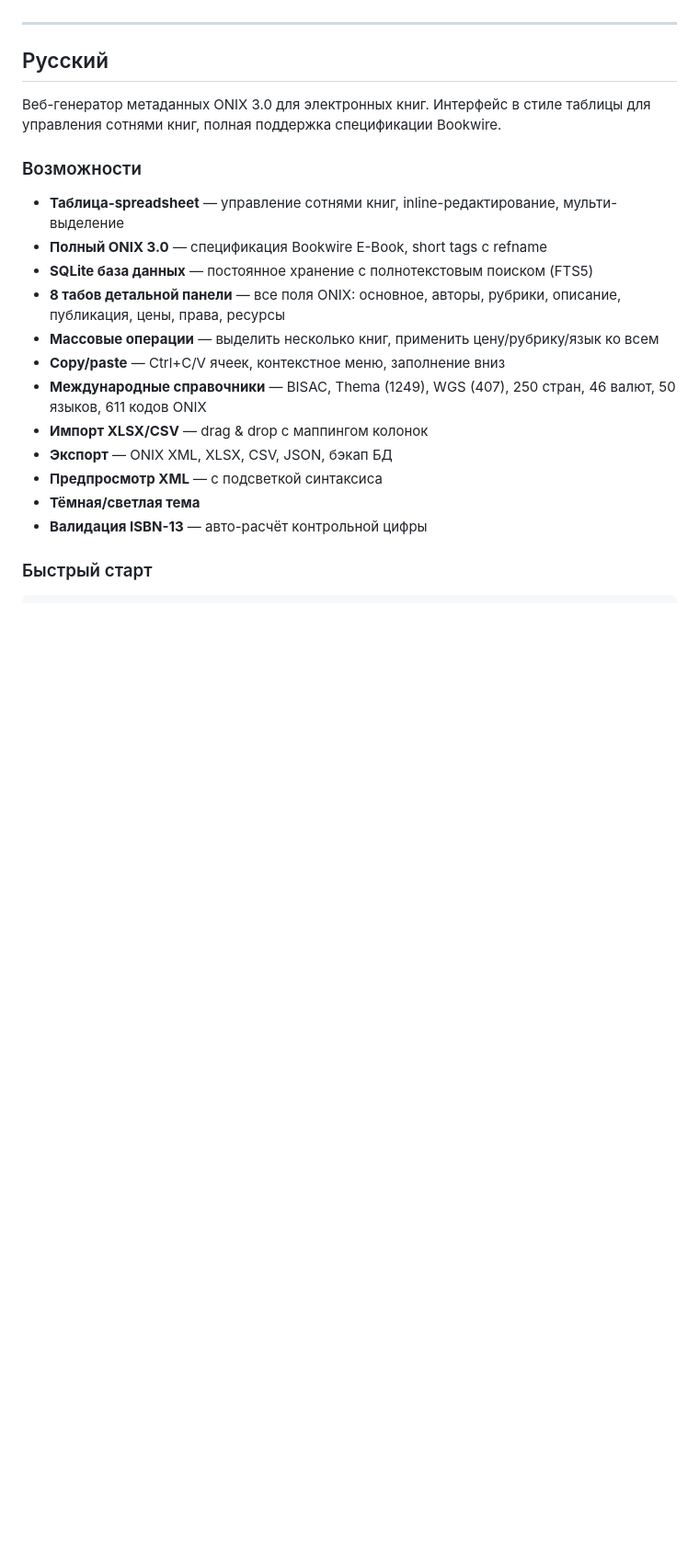
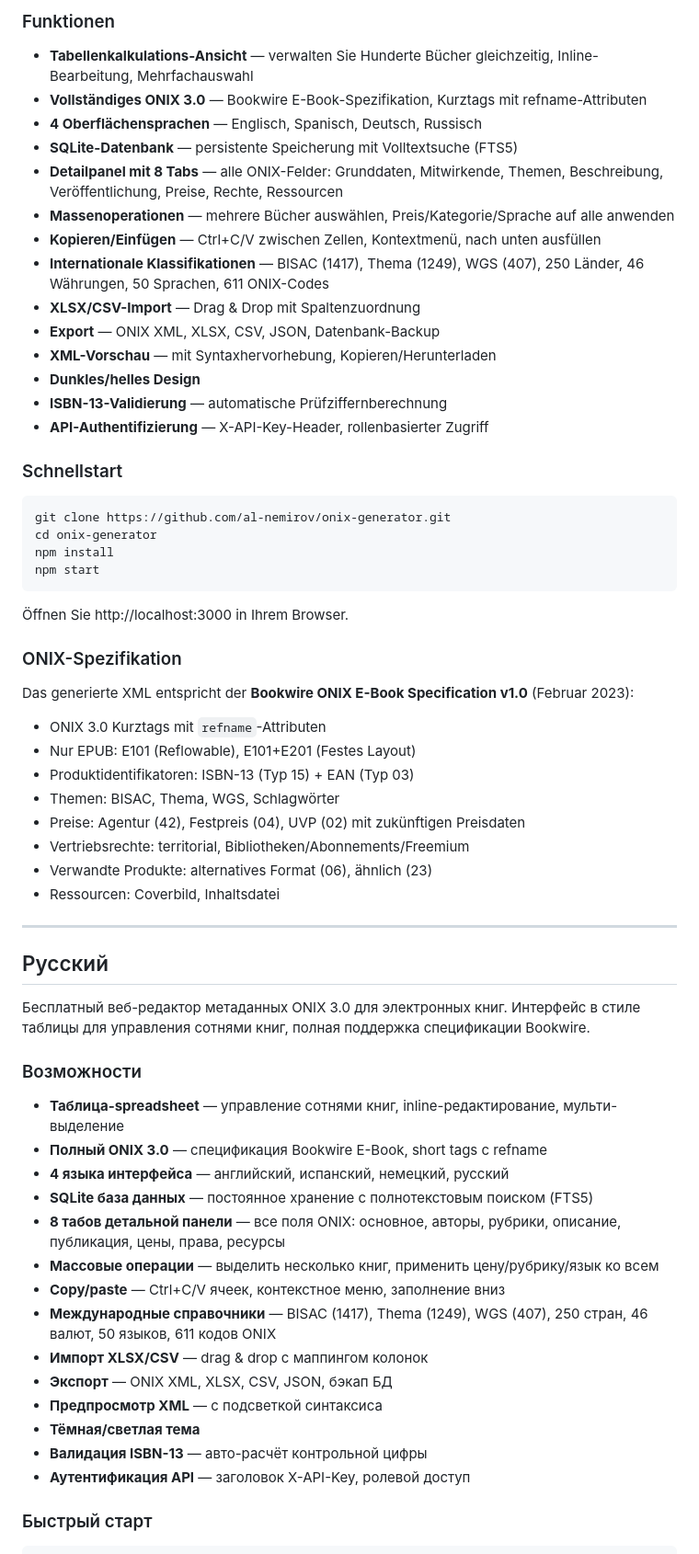
Before and after one commit to al-nemirov/onix-generator, a Markdown page: README.md, the part around one of its changes. Shown at 92% size. GitHub-like rendering; blank space fills up the shorter version.

````diff
--- a/README.md
+++ b/README.md
@@ -110,24 +171,66 @@ Contributions are welcome! Fork, create a branch, submit a PR.
+### Funktionen
+
+- **Tabellenkalkulations-Ansicht** — verwalten Sie Hunderte Bücher gleichzeitig, Inline-Bearbeitung, Mehrfachauswahl
+- **Vollständiges ONIX 3.0** — Bookwire E-Book-Spezifikation, Kurztags mit refname-Attributen
+- **4 Oberflächensprachen** — Englisch, Spanisch, Deutsch, Russisch
+- **SQLite-Datenbank** — persistente Speicherung mit Volltextsuche (FTS5)
+- **Detailpanel mit 8 Tabs** — alle ONIX-Felder: Grunddaten, Mitwirkende, Themen, Beschreibung, Veröffentlichung, Preise, Rechte, Ressourcen
+- **Massenoperationen** — mehrere Bücher auswählen, Preis/Kategorie/Sprache auf alle anwenden
+- **Kopieren/Einfügen** — Ctrl+C/V zwischen Zellen, Kontextmenü, nach unten ausfüllen
+- **Internationale Klassifikationen** — BISAC (1417), Thema (1249), WGS (407), 250 Länder, 46 Währungen, 50 Sprachen, 611 ONIX-Codes
+- **XLSX/CSV-Import** — Drag & Drop mit Spaltenzuordnung
+- **Export** — ONIX XML, XLSX, CSV, JSON, Datenbank-Backup
+- **XML-Vorschau** — mit Syntaxhervorhebung, Kopieren/Herunterladen
+- **Dunkles/helles Design**
+- **ISBN-13-Validierung** — automatische Prüfziffernberechnung
+- **API-Authentifizierung** — X-API-Key-Header, rollenbasierter Zugriff
+
+### Schnellstart
+
+```bash
+git clone https://github.com/al-nemirov/onix-generator.git
+cd onix-generator
+npm install
+npm start
+```
+
+Öffnen Sie http://localhost:3000 in Ihrem Browser.
+
+### ONIX-Spezifikation
+
+Das generierte XML entspricht der **Bookwire ONIX E-Book Specification v1.0** (Februar 2023):
+
+- ONIX 3.0 Kurztags mit `refname`-Attributen
+- Nur EPUB: E101 (Reflowable), E101+E201 (Festes Layout)
+- Produktidentifikatoren: ISBN-13 (Typ 15) + EAN (Typ 03)
+- Themen: BISAC, Thema, WGS, Schlagwörter
+- Preise: Agentur (42), Festpreis (04), UVP (02) mit zukünftigen Preisdaten
+- Vertriebsrechte: territorial, Bibliotheken/Abonnements/Freemium
+- Verwandte Produkte: alternatives Format (06), ähnlich (23)
+- Ressourcen: Coverbild, Inhaltsdatei
 
 ---
 
 ## Русский
 
-Веб-генератор метаданных ONIX 3.0 для электронных книг. Интерфейс в стиле таблицы для управления сотнями книг, полная поддержка спецификации Bookwire.
+Бесплатный веб-редактор метаданных ONIX 3.0 для электронных книг. Интерфейс в стиле таблицы для управления сотнями книг, полная поддержка спецификации Bookwire.
 
 ### Возможности
 
 - **Таблица-spreadsheet** — управление сотнями книг, inline-редактирование, мульти-выделение
 - **Полный ONIX 3.0** — спецификация Bookwire E-Book, short tags с refname
+- **4 языка интерфейса** — английский, испанский, немецкий, русский
 - **SQLite база данных** — постоянное хранение с полнотекстовым поиском (FTS5)
 - **8 табов детальной панели** — все поля ONIX: основное, авторы, рубрики, описание, публикация, цены, права, ресурсы
 - **Массовые операции** — выделить несколько книг, применить цену/рубрику/язык ко всем
 - **Copy/paste** — Ctrl+C/V ячеек, контекстное меню, заполнение вниз
-- **Международные справочники** — BISAC, Thema (1249), WGS (407), 250 стран, 46 валют, 50 языков, 611 кодов ONIX
+- **Международные справочники** — BISAC (1417), Thema (1249), WGS (407), 250 стран, 46 валют, 50 языков, 611 кодов ONIX
 - **Импорт XLSX/CSV** — drag & drop с маппингом колонок
 - **Экспорт** — ONIX XML, XLSX, CSV, JSON, бэкап БД
 - **Предпросмотр XML** — с подсветкой синтаксиса
 - **Тёмная/светлая тема**
 - **Валидация ISBN-13** — авто-расчёт контрольной цифры
+- **Аутентификация API** — заголовок X-API-Key, ролевой доступ
 
 ### Быстрый старт
 
````
Also changed, not shown: other parts of README.md (+68 -7 lines).
